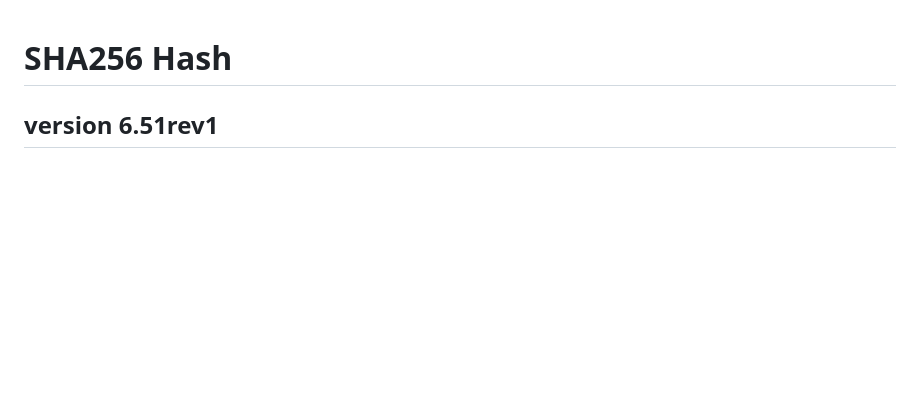
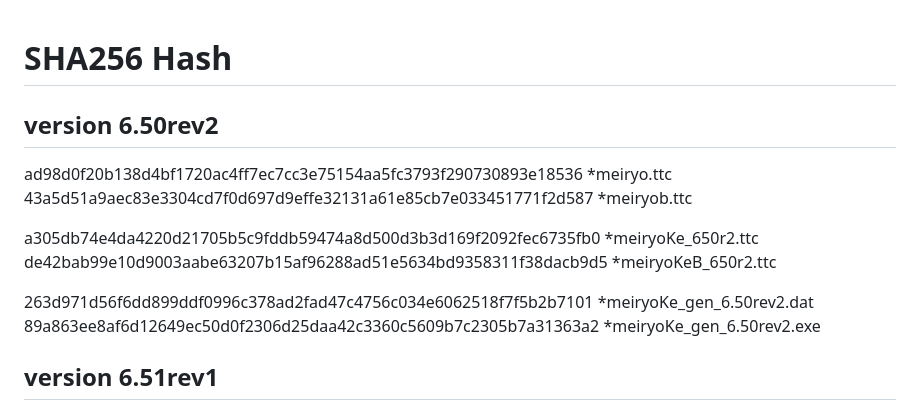
Before and after one commit to meir000/MeiryoKe, a Markdown page: files.md, the part around the change. Rendered like a GitHub page; blank space fills up the shorter version.

Commit message:
add v6.50r2

```diff
--- a/files.md
+++ b/files.md
@@ -1,4 +1,17 @@
 # SHA256 Hash
+
+
+## version 6.50rev2
+
+ad98d0f20b138d4bf1720ac4ff7ec7cc3e75154aa5fc3793f290730893e18536 *meiryo.ttc
+43a5d51a9aec83e3304cd7f0d697d9effe32131a61e85cb7e033451771f2d587 *meiryob.ttc
+
+a305db74e4da4220d21705b5c9fddb59474a8d500d3b3d169f2092fec6735fb0 *meiryoKe_650r2.ttc
+de42bab99e10d9003aabe63207b15af96288ad51e5634bd9358311f38dacb9d5 *meiryoKeB_650r2.ttc
+
+263d971d56f6dd899ddf0996c378ad2fad47c4756c034e6062518f7f5b2b7101 *meiryoKe_gen_6.50rev2.dat
+89a863ee8af6d12649ec50d0f2306d25daa42c3360c5609b7c2305b7a31363a2 *meiryoKe_gen_6.50rev2.exe
+
 
 
 ## version 6.51rev1
```
